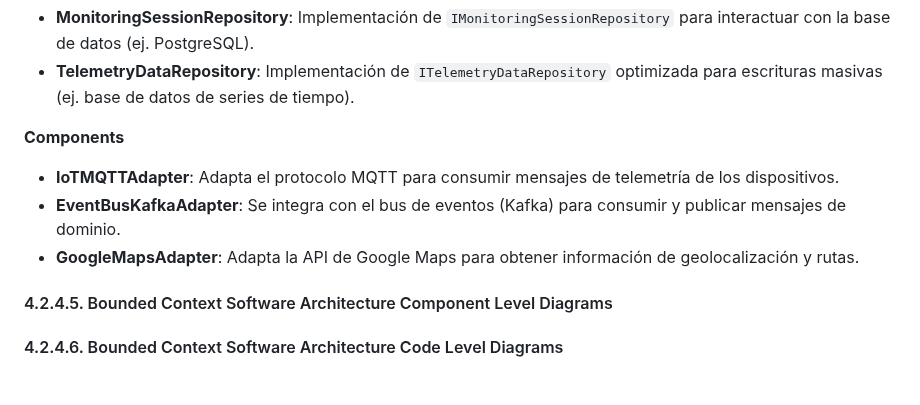
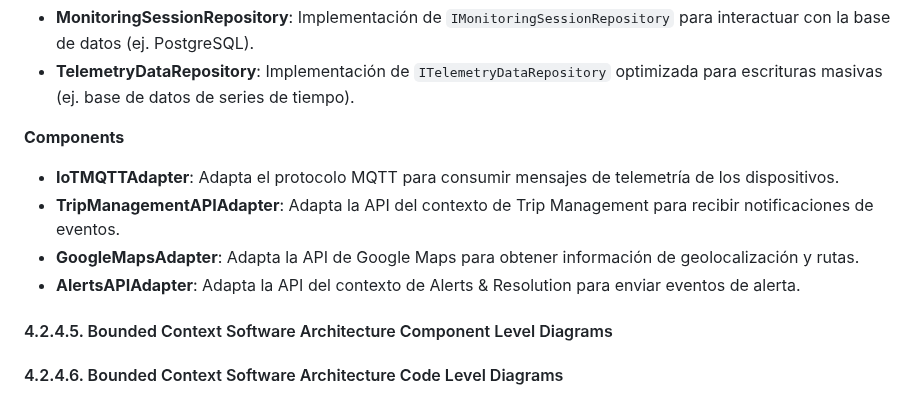
Before and after one commit to Los-Parkers-IoT/LosParkers-report, a Markdown page: README.md, the part around one of its changes. Drawn GitHub-style.

Commit message:
docs: update Bounded Context: Real-Time Monitoring

```diff
--- a/README.md
+++ b/README.md
@@ -1041,8 +1041,10 @@ Diagrama de componentes - Mobile App - Alerts & Resolution
 **Components**
 
 - **IoTMQTTAdapter**: Adapta el protocolo MQTT para consumir mensajes de telemetría de los dispositivos.
-- **EventBusKafkaAdapter**: Se integra con el bus de eventos (Kafka) para consumir y publicar mensajes de dominio.
+- **TripManagementAPIAdapter**: Adapta la API del contexto de Trip Management para recibir notificaciones de eventos.
 - **GoogleMapsAdapter**: Adapta la API de Google Maps para obtener información de geolocalización y rutas.
+- **AlertsAPIAdapter**: Adapta la API del contexto de Alerts & Resolution para enviar eventos de alerta.
+
 
 #### 4.2.4.5. Bounded Context Software Architecture Component Level Diagrams
 
```
Also changed, not shown: other parts of README.md (+2 -1 lines).
